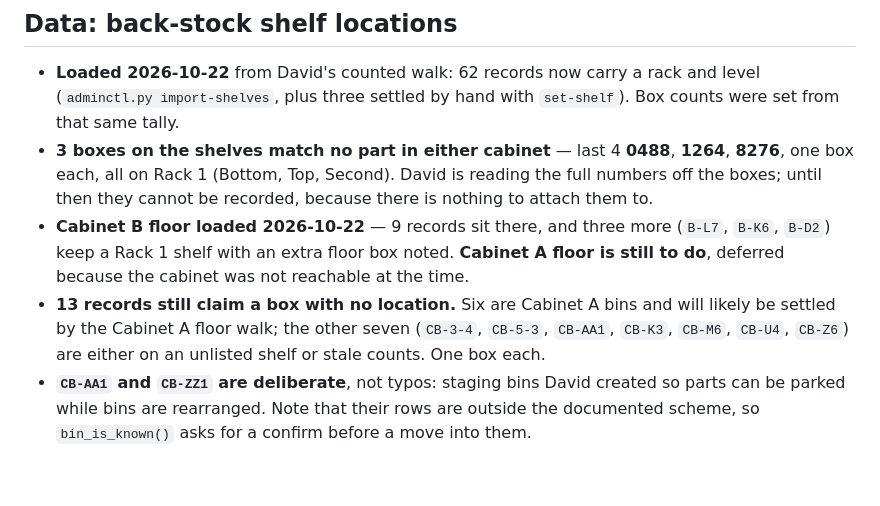
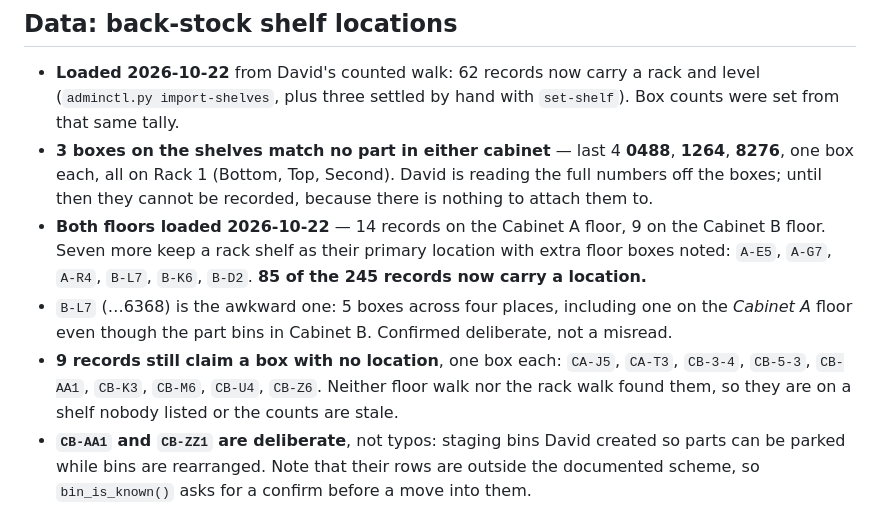
Before and after one commit to dmstrzelecki-cell/bolt-cabinet, a Markdown page: PUNCHLIST.md, the part around the change. Drawn GitHub-style; blank space fills up the shorter version.

Commit message:
Punch list: both back-stock floors loaded
14 records on the Cabinet A floor, 9 on the Cabinet B floor, and seven that
keep a rack shelf as their primary location with extra floor boxes in the
note. 85 of 245 records now carry a back-stock location.

Nine records still claim a box that neither walk found.

Co-Authored-By: Claude Opus 5 <noreply@anthropic.com>

```diff
--- a/PUNCHLIST.md
+++ b/PUNCHLIST.md
@@ -108,14 +108,17 @@
   **0488**, **1264**, **8276**, one box each, all on Rack 1 (Bottom, Top,
   Second). David is reading the full numbers off the boxes; until then they
   cannot be recorded, because there is nothing to attach them to.
-- **Cabinet B floor loaded 2026-10-22** — 9 records sit there, and three
-  more (`B-L7`, `B-K6`, `B-D2`) keep a Rack 1 shelf with an extra floor box
-  noted. **Cabinet A floor is still to do**, deferred because the cabinet
-  was not reachable at the time.
-- **13 records still claim a box with no location.** Six are Cabinet A bins
-  and will likely be settled by the Cabinet A floor walk; the other seven
-  (`CB-3-4`, `CB-5-3`, `CB-AA1`, `CB-K3`, `CB-M6`, `CB-U4`, `CB-Z6`) are
-  either on an unlisted shelf or stale counts. One box each.
+- **Both floors loaded 2026-10-22** — 14 records on the Cabinet A floor,
+  9 on the Cabinet B floor. Seven more keep a rack shelf as their primary
+  location with extra floor boxes noted: `A-E5`, `A-G7`, `A-R4`, `B-L7`,
+  `B-K6`, `B-D2`. **85 of the 245 records now carry a location.**
+- `B-L7` (…6368) is the awkward one: 5 boxes across four places, including
+  one on the *Cabinet A* floor even though the part bins in Cabinet B.
+  Confirmed deliberate, not a misread.
+- **9 records still claim a box with no location**, one box each:
+  `CA-J5`, `CA-T3`, `CB-3-4`, `CB-5-3`, `CB-AA1`, `CB-K3`, `CB-M6`,
+  `CB-U4`, `CB-Z6`. Neither floor walk nor the rack walk found them, so
+  they are on a shelf nobody listed or the counts are stale.
 - **`CB-AA1` and `CB-ZZ1` are deliberate**, not typos: staging bins David
   created so parts can be parked while bins are rearranged. Note that their
   rows are outside the documented scheme, so `bin_is_known()` asks for a
```
